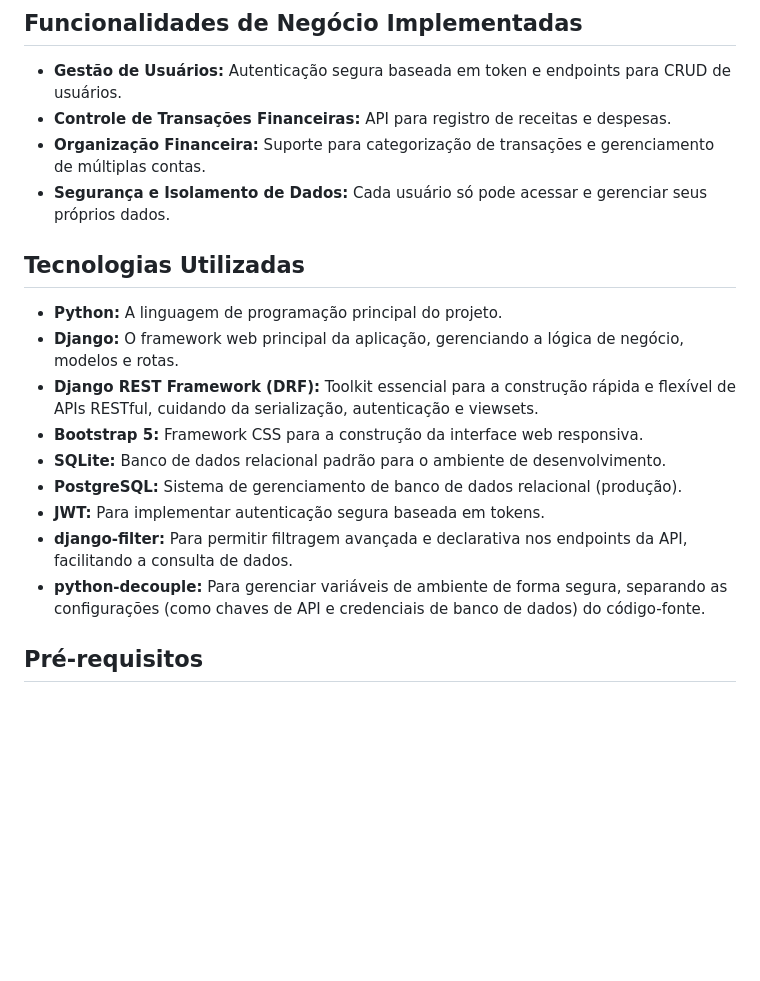
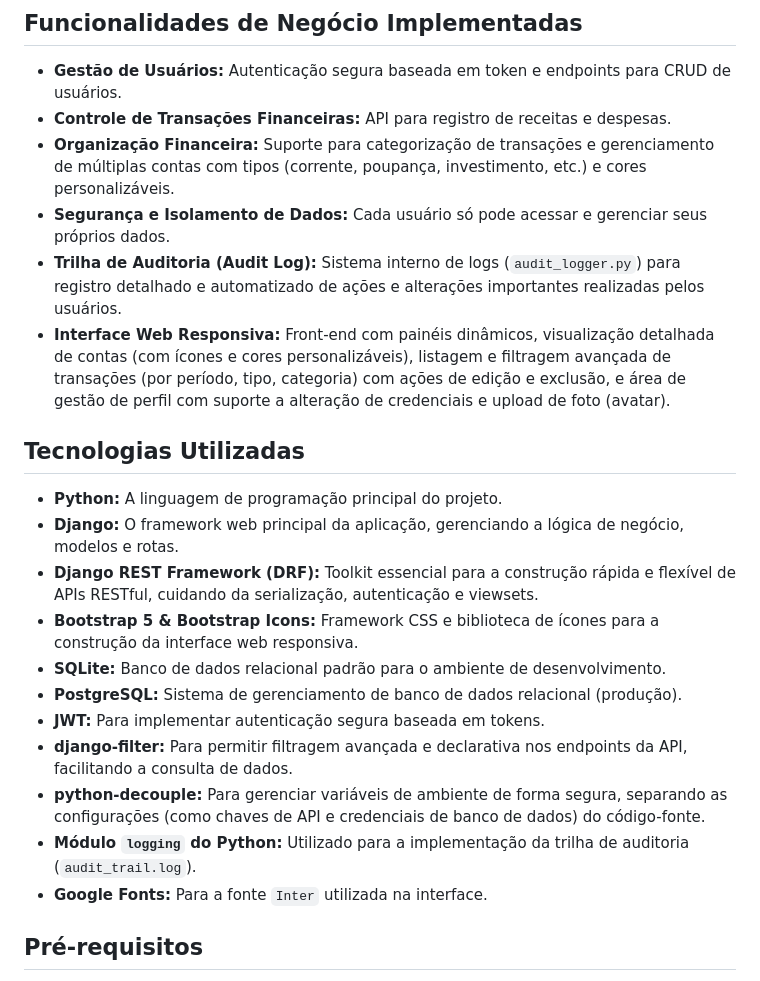
Before and after one commit to LucasOleques/fin-track, a Markdown page: README.md, the part around one of its changes. GitHub-like rendering; blank space fills up the shorter version.

```diff
--- a/README.md
+++ b/README.md
@@ -5,20 +5,23 @@ Uma aplicação desenvolvida com Django e Django REST Framework (DRF) para o ger
 ## Funcionalidades de Negócio Implementadas
 * **Gestão de Usuários:** Autenticação segura baseada em token e endpoints para CRUD de usuários.
 * **Controle de Transações Financeiras:** API para registro de receitas e despesas.
-* **Organização Financeira:** Suporte para categorização de transações e gerenciamento de múltiplas contas.
+* **Organização Financeira:** Suporte para categorização de transações e gerenciamento de múltiplas contas com tipos (corrente, poupança, investimento, etc.) e cores personalizáveis.
 * **Segurança e Isolamento de Dados:** Cada usuário só pode acessar e gerenciar seus próprios dados.
+* **Trilha de Auditoria (Audit Log):** Sistema interno de logs (`audit_logger.py`) para registro detalhado e automatizado de ações e alterações importantes realizadas pelos usuários.
+* **Interface Web Responsiva:** Front-end com painéis dinâmicos, visualização detalhada de contas (com ícones e cores personalizáveis), listagem e filtragem avançada de transações (por período, tipo, categoria) com ações de edição e exclusão, e área de gestão de perfil com suporte a alteração de credenciais e upload de foto (avatar).
 
 ## Tecnologias Utilizadas
 - **Python:** A linguagem de programação principal do projeto.
 - **Django:** O framework web principal da aplicação, gerenciando a lógica de negócio, modelos e rotas.
 - **Django REST Framework (DRF):** Toolkit essencial para a construção rápida e flexível de APIs RESTful, cuidando da serialização, autenticação e viewsets.
-- **Bootstrap 5:** Framework CSS para a construção da interface web responsiva.
+- **Bootstrap 5 & Bootstrap Icons:** Framework CSS e biblioteca de ícones para a construção da interface web responsiva.
 - **SQLite:** Banco de dados relacional padrão para o ambiente de desenvolvimento.
 - **PostgreSQL:** Sistema de gerenciamento de banco de dados relacional (produção).
 - **JWT:** Para implementar autenticação segura baseada em tokens.
 - **django-filter:** Para permitir filtragem avançada e declarativa nos endpoints da API, facilitando a consulta de dados.
 - **python-decouple:** Para gerenciar variáveis de ambiente de forma segura, separando as configurações (como chaves de API e credenciais de banco de dados) do código-fonte.
-
+- **Módulo `logging` do Python:** Utilizado para a implementação da trilha de auditoria (`audit_trail.log`).
+- **Google Fonts:** Para a fonte `Inter` utilizada na interface.
 
 
 ## Pré-requisitos
```
Also changed, not shown: other parts of README.md (+35 -8 lines).
